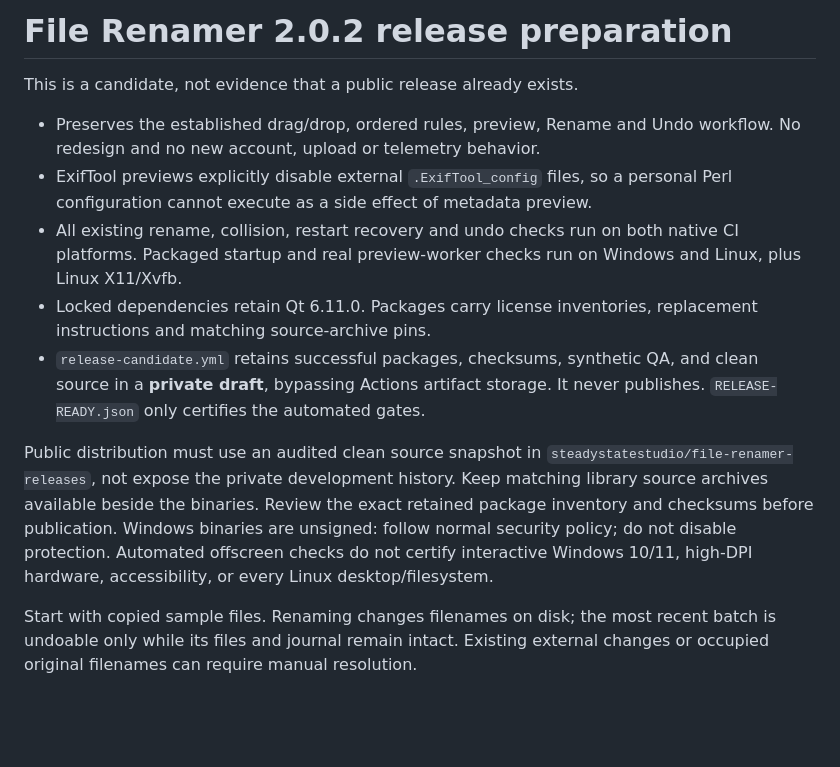
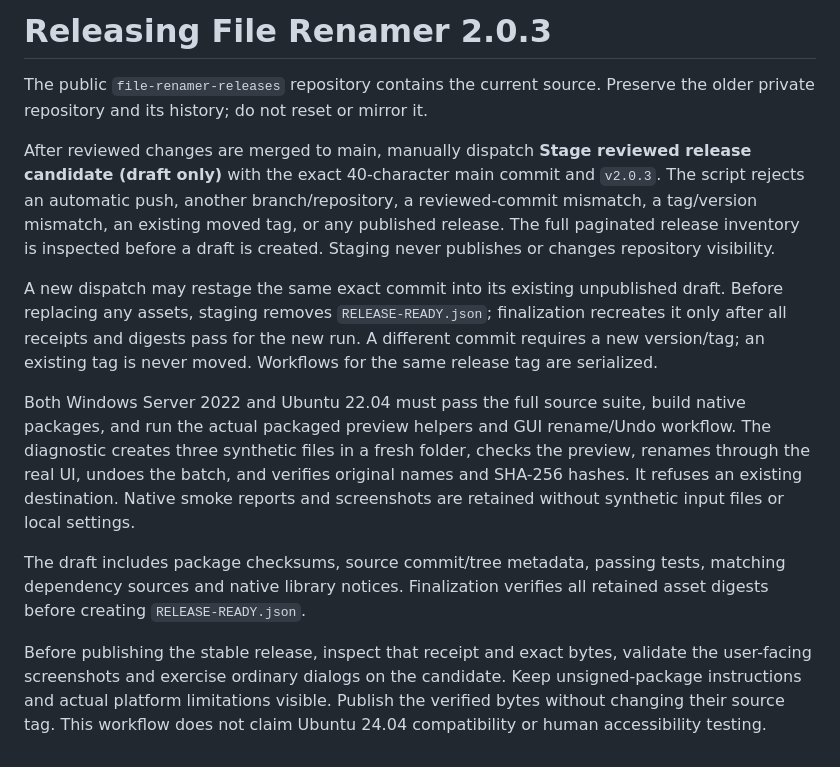
Before and after one commit to steadystatestudio/file-renamer-releases, a Markdown page: docs/RELEASE-CANDIDATE.md, the part around the change. GitHub-like rendering; blank space fills up the shorter version.

```diff
--- a/docs/RELEASE-CANDIDATE.md
+++ b/docs/RELEASE-CANDIDATE.md
@@ -1,28 +1,34 @@
-# File Renamer 2.0.2 release preparation
+# Releasing File Renamer 2.0.3
 
-This is a candidate, not evidence that a public release already exists.
+The public `file-renamer-releases` repository contains the current source. Preserve
+the older private repository and its history; do not reset or mirror it.
 
-- Preserves the established drag/drop, ordered rules, preview, Rename and Undo
-  workflow. No redesign and no new account, upload or telemetry behavior.
-- ExifTool previews explicitly disable external `.ExifTool_config` files, so a
-  personal Perl configuration cannot execute as a side effect of metadata preview.
-- All existing rename, collision, restart recovery and undo checks run on both
-  native CI platforms. Packaged startup and real preview-worker checks run on
-  Windows and Linux, plus Linux X11/Xvfb.
-- Locked dependencies retain Qt 6.11.0. Packages carry license inventories,
-  replacement instructions and matching source-archive pins.
-- `release-candidate.yml` retains successful packages, checksums, synthetic QA,
-  and clean source in a **private draft**, bypassing Actions artifact storage.
-  It never publishes. `RELEASE-READY.json` only certifies the automated gates.
+After reviewed changes are merged to main, manually dispatch **Stage reviewed
+release candidate (draft only)** with the exact 40-character main commit and
+`v2.0.3`. The script rejects an automatic push, another branch/repository, a
+reviewed-commit mismatch, a tag/version mismatch, an existing moved tag, or any
+published release. The full paginated release inventory is inspected before a
+draft is created. Staging never publishes or changes repository visibility.
 
-Public distribution must use an audited clean source snapshot in
-`steadystatestudio/file-renamer-releases`, not expose the private development
-history. Keep matching library source archives available beside the binaries.
-Review the exact retained package inventory and checksums before publication.
-Windows binaries are unsigned: follow normal security policy; do not disable
-protection. Automated offscreen checks do not certify interactive Windows 10/11,
-high-DPI hardware, accessibility, or every Linux desktop/filesystem.
+A new dispatch may restage the same exact commit into its existing unpublished
+draft. Before replacing any assets, staging removes `RELEASE-READY.json`;
+finalization recreates it only after all receipts and digests pass for the new run.
+A different commit requires a new version/tag; an existing tag is never moved.
+Workflows for the same release tag are serialized.
 
-Start with copied sample files. Renaming changes filenames on disk; the most
-recent batch is undoable only while its files and journal remain intact. Existing
-external changes or occupied original filenames can require manual resolution.
+Both Windows Server 2022 and Ubuntu 22.04 must pass the full source suite, build
+native packages, and run the actual packaged preview helpers and GUI rename/Undo
+workflow. The diagnostic creates three synthetic files in a fresh folder, checks
+the preview, renames through the real UI, undoes the batch, and verifies original
+names and SHA-256 hashes. It refuses an existing destination. Native smoke reports
+and screenshots are retained without synthetic input files or local settings.
+
+The draft includes package checksums, source commit/tree metadata, passing tests,
+matching dependency sources and native library notices. Finalization verifies
+all retained asset digests before creating `RELEASE-READY.json`.
+
+Before publishing the stable release, inspect that receipt and exact bytes,
+validate the user-facing screenshots and exercise ordinary dialogs on the
+candidate. Keep unsigned-package instructions and actual platform limitations
+visible. Publish the verified bytes without changing their source tag. This
+workflow does not claim Ubuntu 24.04 compatibility or human accessibility testing.
```
Also changed, not shown: CHANGELOG.md (added, +14 -0 lines), README.md (+16 -6 lines), docs/screenshot.png, 16 other files.
